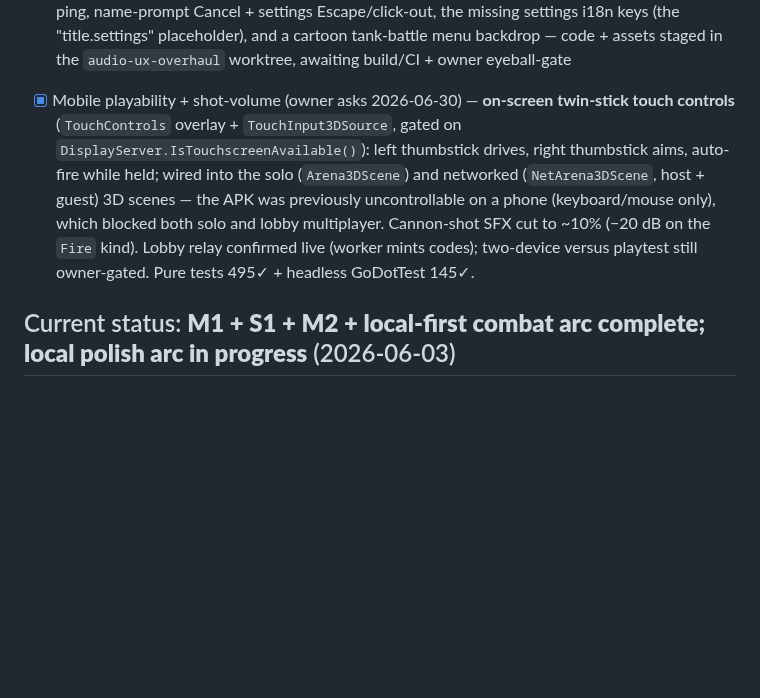
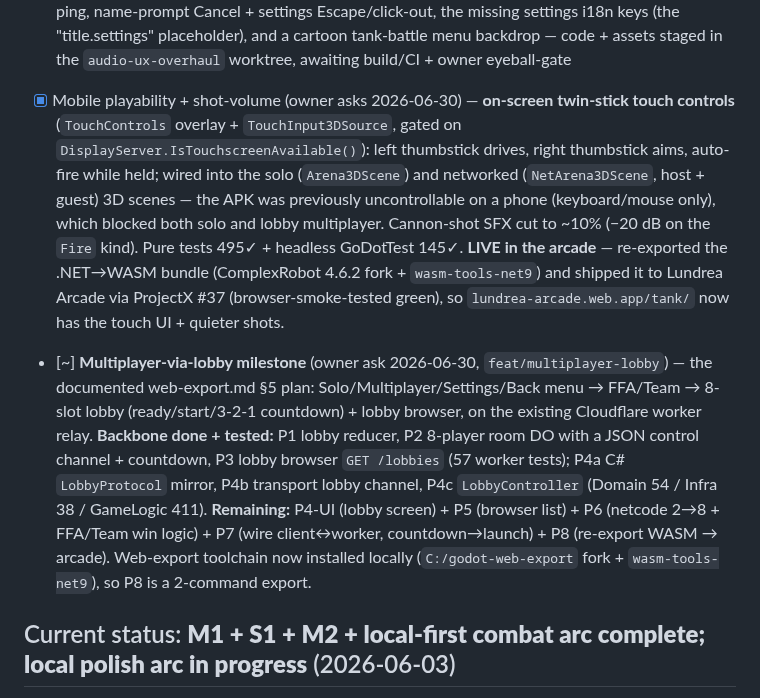
Before and after one commit to Vodkadav/TankGame, a Markdown page: PROGRESS.md, the part around the change. Rendered like a GitHub page; blank space fills up the shorter version.

Commit message:
Record multiplayer-lobby progress + arcade-live status (PROGRESS)
Touch controls + shot volume are LIVE in the arcade WASM (ProjectX #37).
Multiplayer-via-lobby backbone (P1-P4c) done + tested on this branch;
P4-UI/P5/P6/P7/P8 remain. Web-export toolchain now installed locally.

Co-Authored-By: Claude Opus 4.8 (1M context) <noreply@anthropic.com>

```diff
--- a/PROGRESS.md
+++ b/PROGRESS.md
@@ -20,7 +20,8 @@ dashboard reads — keep it in sync with the detailed sections below.
 - [x] Visual + netcode follow-ups 2026-06-12..14 (#212–#222) — asset multi-colour tint + scaled-prop collision & footprint-aware MapValidator; visibility round 2 (world-scale name tags + dark backing, per-surface texture tint); victory screen REBUILT from native UI controls over a generated festive backdrop (replaced the mock-up-as-background) with a scrollable ranked leaderboard; ADR-0019 step-4 netcode fidelity (guest projectiles, tank shield/layer, PredictedTank parity)
 - [x] Sound effects — `SfxPool` (pooled 3D + UI players) + event-wired SFX (fire/explosion/wall-break/pickup/victory/UI) + volume setting + settings screen with brightness/name-label controls (#224–#226)
 - [~] Audio + menu UX overhaul (owner asks 2026-06-18) — per-powerup pickup cues (9 kinds), distance-culled tank fire (~7 cells), cartoonier fire + punchier death boom, kill + streak voice callouts ("Enemy destroyed" / "Double/Triple/Multi kill", Kokoro TTS `bm_george`), quieter menu ping, name-prompt Cancel + settings Escape/click-out, the missing settings i18n keys (the "title.settings" placeholder), and a cartoon tank-battle menu backdrop — code + assets staged in the `audio-ux-overhaul` worktree, awaiting build/CI + owner eyeball-gate
-- [x] Mobile playability + shot-volume (owner asks 2026-06-30) — **on-screen twin-stick touch controls** (`TouchControls` overlay + `TouchInput3DSource`, gated on `DisplayServer.IsTouchscreenAvailable()`): left thumbstick drives, right thumbstick aims, auto-fire while held; wired into the solo (`Arena3DScene`) and networked (`NetArena3DScene`, host + guest) 3D scenes — the APK was previously uncontrollable on a phone (keyboard/mouse only), which blocked both solo and lobby multiplayer. Cannon-shot SFX cut to ~10% (−20 dB on the `Fire` kind). Lobby relay confirmed live (worker mints codes); two-device versus playtest still owner-gated. Pure tests 495✓ + headless GoDotTest 145✓.
+- [x] Mobile playability + shot-volume (owner asks 2026-06-30) — **on-screen twin-stick touch controls** (`TouchControls` overlay + `TouchInput3DSource`, gated on `DisplayServer.IsTouchscreenAvailable()`): left thumbstick drives, right thumbstick aims, auto-fire while held; wired into the solo (`Arena3DScene`) and networked (`NetArena3DScene`, host + guest) 3D scenes — the APK was previously uncontrollable on a phone (keyboard/mouse only), which blocked both solo and lobby multiplayer. Cannon-shot SFX cut to ~10% (−20 dB on the `Fire` kind). Pure tests 495✓ + headless GoDotTest 145✓. **LIVE in the arcade** — re-exported the .NET→WASM bundle (ComplexRobot 4.6.2 fork + `wasm-tools-net9`) and shipped it to Lundrea Arcade via ProjectX #37 (browser-smoke-tested green), so `lundrea-arcade.web.app/tank/` now has the touch UI + quieter shots.
+- [~] **Multiplayer-via-lobby milestone** (owner ask 2026-06-30, `feat/multiplayer-lobby`) — the documented web-export.md §5 plan: Solo/Multiplayer/Settings/Back menu → FFA/Team → 8-slot lobby (ready/start/3-2-1 countdown) + lobby browser, on the existing Cloudflare worker relay. **Backbone done + tested:** P1 lobby reducer, P2 8-player room DO with a JSON control channel + countdown, P3 lobby browser `GET /lobbies` (57 worker tests); P4a C# `LobbyProtocol` mirror, P4b transport lobby channel, P4c `LobbyController` (Domain 54 / Infra 38 / GameLogic 411). **Remaining:** P4-UI (lobby screen) + P5 (browser list) + P6 (netcode 2→8 + FFA/Team win logic) + P7 (wire client↔worker, countdown→launch) + P8 (re-export WASM → arcade). Web-export toolchain now installed locally (`C:/godot-web-export` fork + `wasm-tools-net9`), so P8 is a 2-command export.
 
 ## Current status: **M1 + S1 + M2 + local-first combat arc complete; local polish arc in progress** (2026-06-03)
 
```
